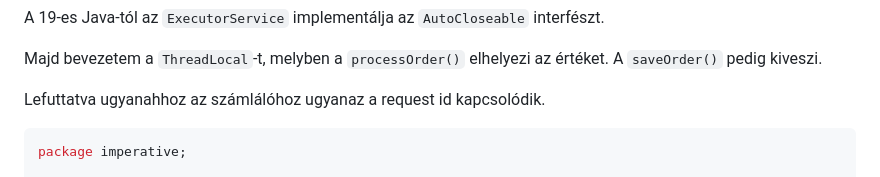
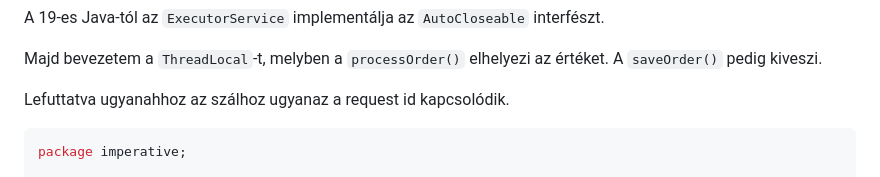
Before and after one commit to vicziani/jtechlog-videos, a Markdown page: context/script.md, the part around one of its changes. Drawn GitHub-style.

Commit message:
Pontosítás

````diff
--- a/context/script.md
+++ b/context/script.md
@@ -40,7 +40,7 @@ A 19-es Java-tól az `ExecutorService` implementálja az `AutoCloseable` interf
 Majd bevezetem a `ThreadLocal`-t, melyben a `processOrder()` elhelyezi az értéket.
 A `saveOrder()` pedig kiveszi.
 
-Lefuttatva ugyanahhoz az számlálóhoz ugyanaz a request id kapcsolódik.
+Lefuttatva ugyanahhoz az szálhoz ugyanaz a request id kapcsolódik.
 
 ```java
 package imperative;
````
Also changed, not shown: other parts of context/script.md (+1 -1 lines).
